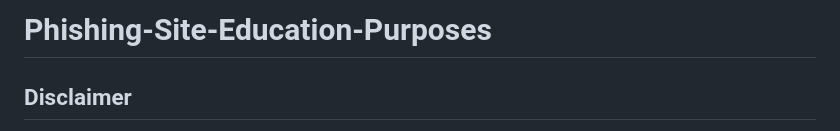
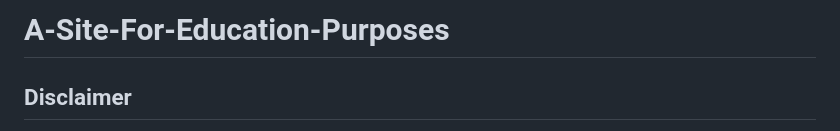
Before and after one commit to minecraft-beta/minecraft-beta.github.io, a Markdown page: README.md, the part around the change. GitHub-like rendering.

```diff
--- a/README.md
+++ b/README.md
@@ -1,4 +1,4 @@
-# Phishing-Site-Education-Purposes
+# A-Site-For-Education-Purposes
 
 ## Disclaimer
 This repository is intended solely for educational purposes to demonstrate the risks and vulnerabilities associated with phishing attacks. The code provided should **never** be used for illegal or unethical purposes. Misuse of the content in this repository can result in severe legal consequences. Always obtain proper authorization before testing or deploying any phishing techniques.
```
